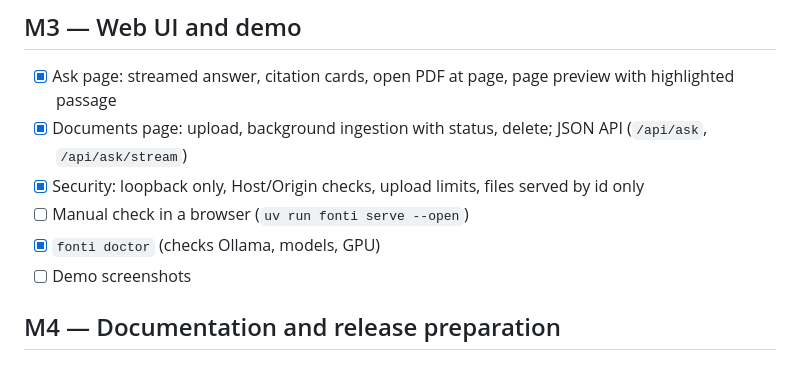
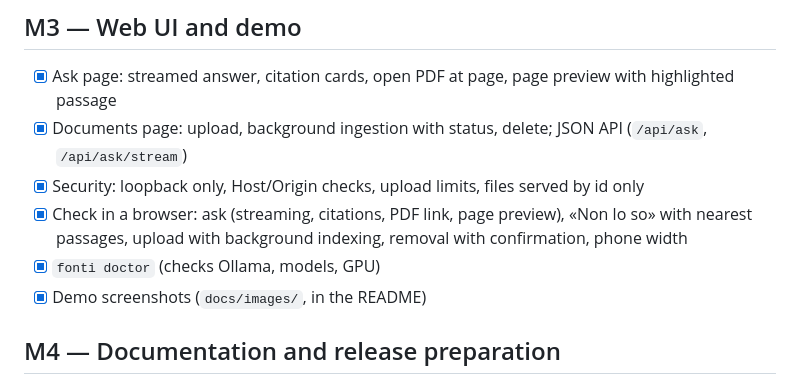
Before and after one commit to rickykubler/fonti, a Markdown page: docs/ROADMAP.md, the part around the change. GitHub-like rendering.

```diff
--- a/docs/ROADMAP.md
+++ b/docs/ROADMAP.md
@@ -75,9 +75,10 @@ Art. 56 quoted in the notes instead of the current one; gemma4:12b answers it co
 - [x] Ask page: streamed answer, citation cards, open PDF at page, page preview with highlighted passage
 - [x] Documents page: upload, background ingestion with status, delete; JSON API (`/api/ask`, `/api/ask/stream`)
 - [x] Security: loopback only, Host/Origin checks, upload limits, files served by id only
-- [ ] Manual check in a browser (`uv run fonti serve --open`)
+- [x] Check in a browser: ask (streaming, citations, PDF link, page preview), «Non lo so» with
+      nearest passages, upload with background indexing, removal with confirmation, phone width
 - [x] `fonti doctor` (checks Ollama, models, GPU)
-- [ ] Demo screenshots
+- [x] Demo screenshots (`docs/images/`, in the README)
 
 ## M4 — Documentation and release preparation
 
```
Also changed, not shown: README.md (+13 -0 lines), docs/images/ask.png (added), docs/images/documents.png (added).
